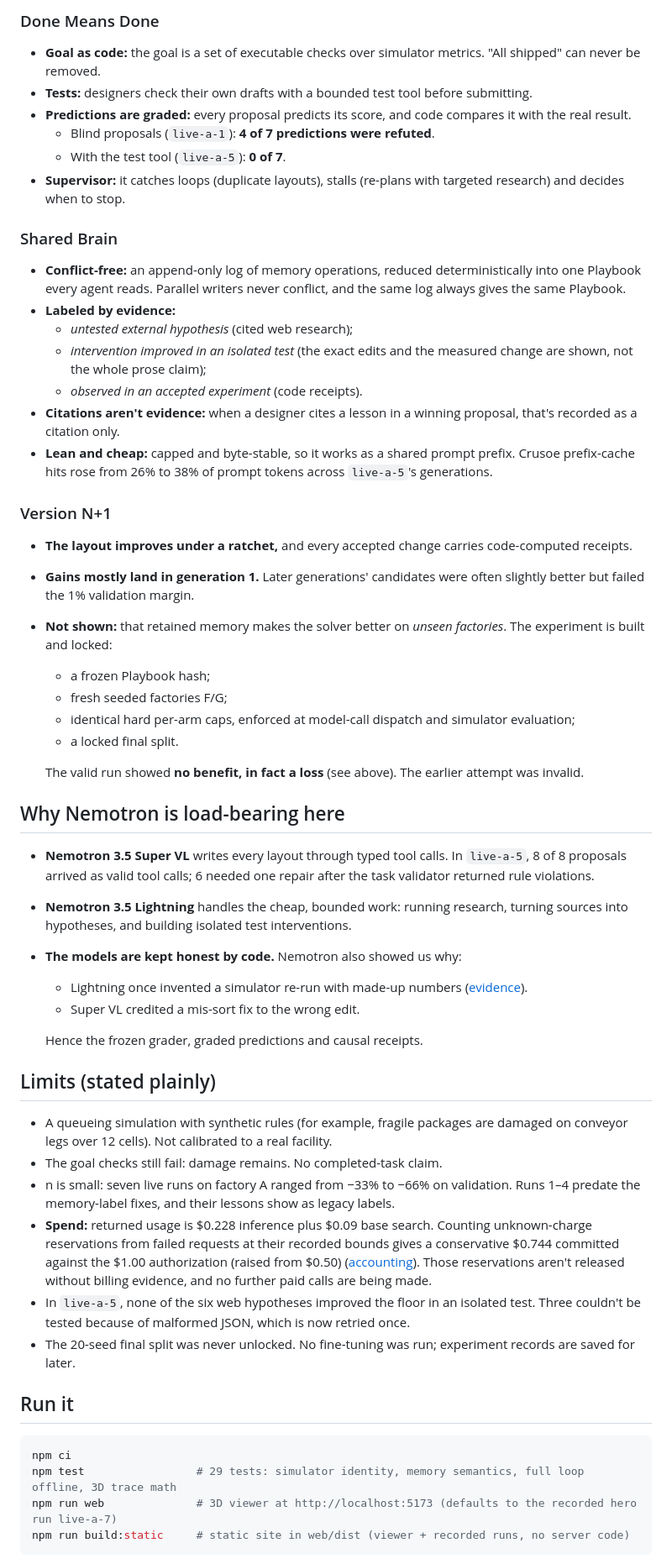
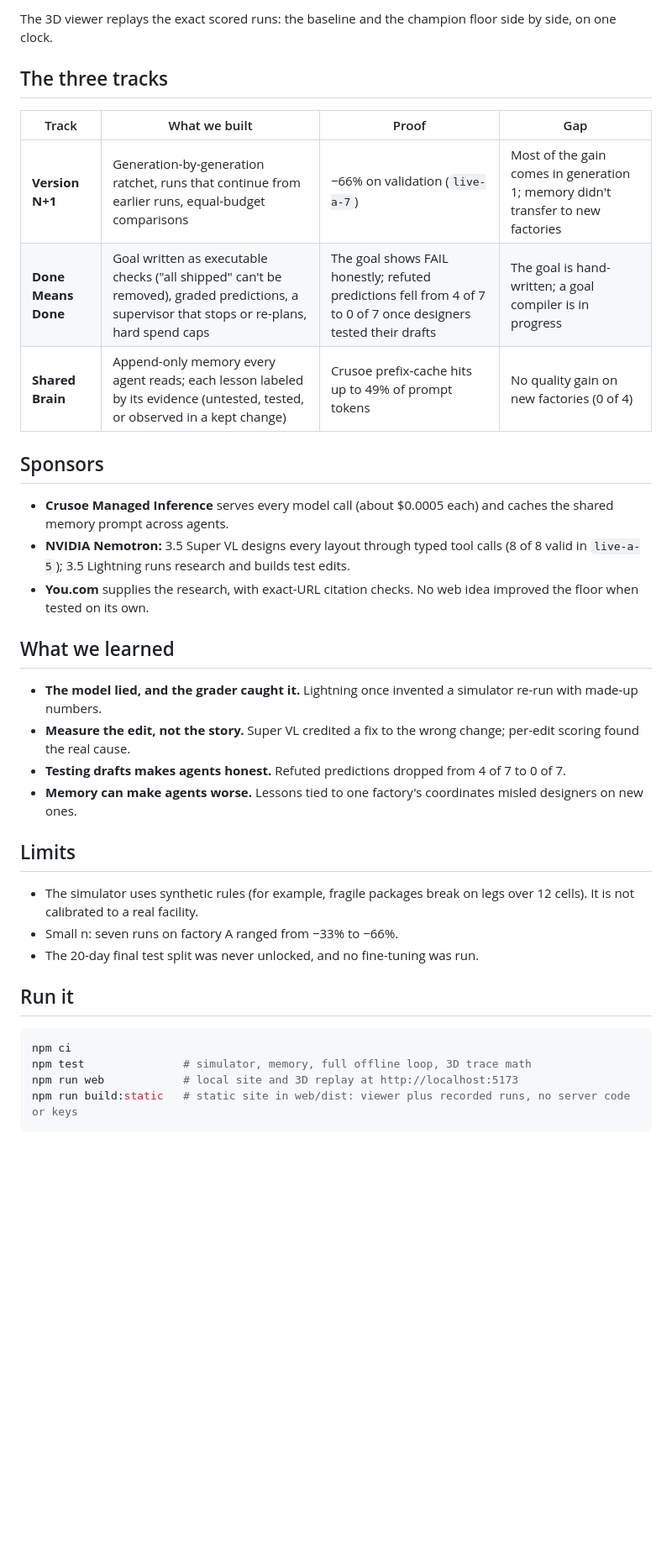
Before and after one commit to benikigai/factory-n1, a Markdown page: README.md, the part around one of its changes. Shown at 84% size. GitHub-like rendering; blank space fills up the shorter version.

````diff
--- a/README.md
+++ b/README.md
@@ -56,55 +24,39 @@ one-line goal
 
-### Done Means Done
-- **Goal as code:** the goal is a set of executable checks over simulator metrics. "All shipped" can never be removed.
-- **Tests:** designers check their own drafts with a bounded test tool before submitting.
-- **Predictions are graded:** every proposal predicts its score, and code compares it with the real result.
-  - Blind proposals (`live-a-1`): **4 of 7 predictions were refuted**.
-  - With the test tool (`live-a-5`): **0 of 7**.
-- **Supervisor:** it catches loops (duplicate layouts), stalls (re-plans with targeted research) and decides when to stop.
+The 3D viewer replays the exact scored runs: the baseline and the champion floor side by side, on one clock.
 
-### Shared Brain
-- **Conflict-free:** an append-only log of memory operations, reduced deterministically into one Playbook every agent reads. Parallel writers never conflict, and the same log always gives the same Playbook.
-- **Labeled by evidence:**
-  - *untested external hypothesis* (cited web research);
-  - *intervention improved in an isolated test* (the exact edits and the measured change are shown, not the whole prose claim);
-  - *observed in an accepted experiment* (code receipts).
-- **Citations aren't evidence:** when a designer cites a lesson in a winning proposal, that's recorded as a citation only.
-- **Lean and cheap:** capped and byte-stable, so it works as a shared prompt prefix. Crusoe prefix-cache hits rose from 26% to 38% of prompt tokens across `live-a-5`'s generations.
+## The three tracks
 
-### Version N+1
-- **The layout improves under a ratchet,** and every accepted change carries code-computed receipts.
-- **Gains mostly land in generation 1.** Later generations' candidates were often slightly better but failed the 1% validation margin.
-- **Not shown:** that retained memory makes the solver better on *unseen factories*. The experiment is built and locked:
-  - a frozen Playbook hash;
-  - fresh seeded factories F/G;
-  - identical hard per-arm caps, enforced at model-call dispatch and simulator evaluation;
-  - a locked final split.
+| Track | What we built | Proof | Gap |
+|---|---|---|---|
+| **Version N+1** | Generation-by-generation ratchet, runs that continue from earlier runs, equal-budget comparisons | −66% on validation (`live-a-7`) | Most of the gain comes in generation 1; memory didn't transfer to new factories |
+| **Done Means Done** | Goal written as executable checks ("all shipped" can't be removed), graded predictions, a supervisor that stops or re-plans, hard spend caps | The goal shows FAIL honestly; refuted predictions fell from 4 of 7 to 0 of 7 once designers tested their drafts | The goal is hand-written; a goal compiler is in progress |
+| **Shared Brain** | Append-only memory every agent reads; each lesson labeled by its evidence (untested, tested, or observed in a kept change) | Crusoe prefix-cache hits up to 49% of prompt tokens | No quality gain on new factories (0 of 4) |
 
-  The valid run showed **no benefit, in fact a loss** (see above). The earlier attempt was invalid.
+## Sponsors
 
-## Why Nemotron is load-bearing here
-- **Nemotron 3.5 Super VL** writes every layout through typed tool calls. In `live-a-5`, 8 of 8 proposals arrived as valid tool calls; 6 needed one repair after the task validator returned rule violations.
-- **Nemotron 3.5 Lightning** handles the cheap, bounded work: running research, turning sources into hypotheses, and building isolated test interventions.
-- **The models are kept honest by code.** Nemotron also showed us why:
-  - Lightning once invented a simulator re-run with made-up numbers ([evidence](docs/evidence/2026-10-17-live-roundtrip.md)).
-  - Super VL credited a mis-sort fix to the wrong edit.
+- **Crusoe Managed Inference** serves every model call (about $0.0005 each) and caches the shared memory prompt across agents.
+- **NVIDIA Nemotron:** 3.5 Super VL designs every layout through typed tool calls (8 of 8 valid in `live-a-5`); 3.5 Lightning runs research and builds test edits.
+- **You.com** supplies the research, with exact-URL citation checks. No web idea improved the floor when tested on its own.
 
-  Hence the frozen grader, graded predictions and causal receipts.
+## What we learned
 
-## Limits (stated plainly)
-- A queueing simulation with synthetic rules (for example, fragile packages are damaged on conveyor legs over 12 cells). Not calibrated to a real facility.
-- The goal checks still fail: damage remains. No completed-task claim.
-- n is small: seven live runs on factory A ranged from −33% to −66% on validation. Runs 1–4 predate the memory-label fixes, and their lessons show as legacy labels.
-- **Spend:** returned usage is $0.228 inference plus $0.09 base search. Counting unknown-charge reservations from failed requests at their recorded bounds gives a conservative $0.744 committed against the $1.00 authorization (raised from $0.50) ([accounting](docs/evidence/spend-accounting.json)). Those reservations aren't released without billing evidence, and no further paid calls are being made.
-- In `live-a-5`, none of the six web hypotheses improved the floor in an isolated test. Three couldn't be tested because of malformed JSON, which is now retried once.
-- The 20-seed final split was never unlocked. No fine-tuning was run; experiment records are saved for later.
+- **The model lied, and the grader caught it.** Lightning once invented a simulator re-run with made-up numbers.
+- **Measure the edit, not the story.** Super VL credited a fix to the wrong change; per-edit scoring found the real cause.
+- **Testing drafts makes agents honest.** Refuted predictions dropped from 4 of 7 to 0 of 7.
+- **Memory can make agents worse.** Lessons tied to one factory's coordinates misled designers on new ones.
+
+## Limits
+
+- The simulator uses synthetic rules (for example, fragile packages break on legs over 12 cells). It is not calibrated to a real facility.
+- Small n: seven runs on factory A ranged from −33% to −66%.
+- The 20-day final test split was never unlocked, and no fine-tuning was run.
 
 ## Run it
 
 ```bash
 npm ci
-npm test                 # 29 tests: simulator identity, memory semantics, full loop offline, 3D trace math
-npm run web              # 3D viewer at http://localhost:5173 (defaults to the recorded hero run live-a-7)
-npm run build:static     # static site in web/dist (viewer + recorded runs, no server code)
+npm test               # simulator, memory, full offline loop, 3D trace math
+npm run web            # local site and 3D replay at http://localhost:5173
+npm run build:static   # static site in web/dist: viewer plus recorded runs, no server code or keys
 ```
 
````
Also changed, not shown: other parts of README.md (+27 -58 lines).
